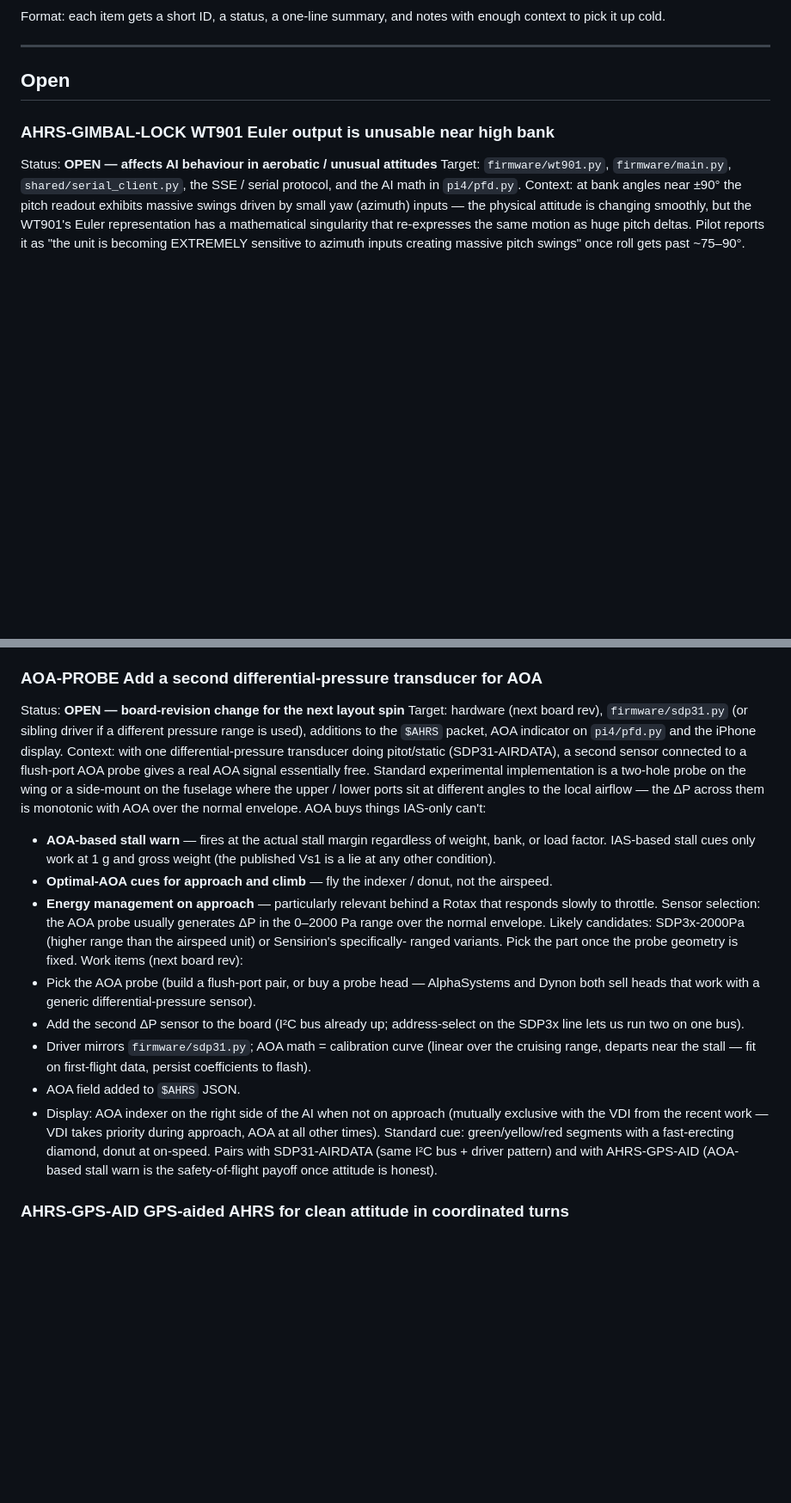
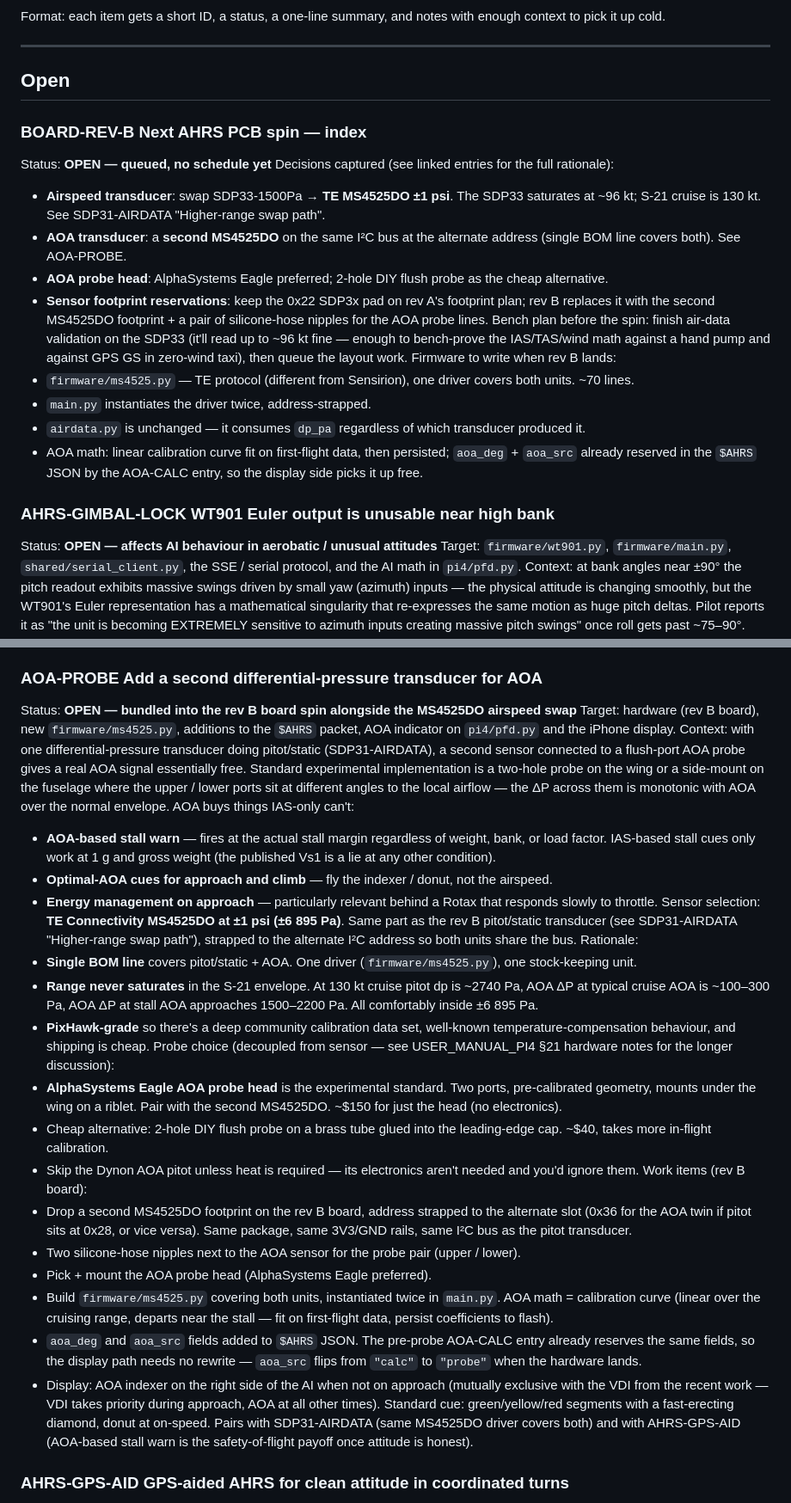
Before and after one commit to HBDrew/PFD-and-AHRS, a Markdown page: Docs/BUGS_AND_TODO.md, 2 parts joined by grey strips. Shown at 86% size. GitHub-like rendering; blank space fills up the shorter version.

Commit message:
BUGS_AND_TODO: log rev-B board plan (MS4525DO × 2 for pitot + AOA)
Decisions captured for the next AHRS PCB spin so they're not lost
across sessions:

- New top-of-Open BOARD-REV-B entry indexes everything: airspeed
  swap, AOA twin, probe-head choice, sensor-footprint plan, firmware
  to-do list. Crosslinks to the two detailed entries below.

- SDP31-AIRDATA "Higher-range swap path" rewritten: the SDP33-1500Pa
  on rev A saturates at ~96 kt IAS sea level, but S-21 cruise is
  actually 130 kt (= 2740 Pa dp) — it pegs in cruise. Pilot decision
  is to finish bench-validation on what's on the board today, then
  swap to TE MS4525DO ±1 psi on the rev B spin. Same MS4525DO covers
  the AOA twin so the BOM gains one part, not two.

- AOA-PROBE rewritten: bundled into the rev B spin, sensor selection
  pinned to MS4525DO (single SKU with pitot/static), probe-head guidance
  added (AlphaSystems Eagle preferred). Driver work consolidates into
  the new firmware/ms4525.py; aoa_deg + aoa_src already reserved by
  AOA-CALC so the display side needs no new wiring.

No firmware changes this commit — the SDP33 stays in place for
bench testing until the rev B board arrives.

```diff
--- a/Docs/BUGS_AND_TODO.md
+++ b/Docs/BUGS_AND_TODO.md
@@ -9,6 +9,33 @@ notes with enough context to pick it up cold.
 ---
 
 ## Open
+
+### BOARD-REV-B  Next AHRS PCB spin — index
+Status: **OPEN — queued, no schedule yet**
+Decisions captured (see linked entries for the full rationale):
+  - **Airspeed transducer**: swap SDP33-1500Pa → **TE MS4525DO ±1 psi**.
+    The SDP33 saturates at ~96 kt; S-21 cruise is 130 kt. See
+    SDP31-AIRDATA "Higher-range swap path".
+  - **AOA transducer**: a **second MS4525DO** on the same I²C bus at
+    the alternate address (single BOM line covers both). See AOA-PROBE.
+  - **AOA probe head**: AlphaSystems Eagle preferred; 2-hole DIY
+    flush probe as the cheap alternative.
+  - **Sensor footprint reservations**: keep the 0x22 SDP3x pad on rev
+    A's footprint plan; rev B replaces it with the second MS4525DO
+    footprint + a pair of silicone-hose nipples for the AOA probe lines.
+Bench plan before the spin: finish air-data validation on the SDP33
+(it'll read up to ~96 kt fine — enough to bench-prove the IAS/TAS/wind
+math against a hand pump and against GPS GS in zero-wind taxi), then
+queue the layout work.
+Firmware to write when rev B lands:
+  - `firmware/ms4525.py` — TE protocol (different from Sensirion), one
+    driver covers both units. ~70 lines.
+  - `main.py` instantiates the driver twice, address-strapped.
+  - `airdata.py` is unchanged — it consumes `dp_pa` regardless of
+    which transducer produced it.
+  - AOA math: linear calibration curve fit on first-flight data, then
+    persisted; `aoa_deg` + `aoa_src` already reserved in the `$AHRS`
+    JSON by the AOA-CALC entry, so the display side picks it up free.
 
 ### AHRS-GIMBAL-LOCK  WT901 Euler output is unusable near high bank
 Status: **OPEN — affects AI behaviour in aerobatic / unusual attitudes**
@@ -412,10 +446,10 @@ and FPV is exactly AOA when the wind is along the flight path —
 a free in-flight calibration target for the airframe constants).
 
 ### AOA-PROBE  Add a second differential-pressure transducer for AOA
-Status: **OPEN — board-revision change for the next layout spin**
-Target: hardware (next board rev), `firmware/sdp31.py` (or sibling
-driver if a different pressure range is used), additions to the
-`$AHRS` packet, AOA indicator on `pi4/pfd.py` and the iPhone
+Status: **OPEN — bundled into the rev B board spin alongside the
+MS4525DO airspeed swap**
+Target: hardware (rev B board), new `firmware/ms4525.py`, additions
+to the `$AHRS` packet, AOA indicator on `pi4/pfd.py` and the iPhone
 display.
 Context: with one differential-pressure transducer doing pitot/static
 (SDP31-AIRDATA), a second sensor connected to a flush-port AOA probe
@@ -432,26 +466,51 @@ the normal envelope.  AOA buys things IAS-only can't:
     indexer / donut, not the airspeed.
   - **Energy management on approach** — particularly relevant
     behind a Rotax that responds slowly to throttle.
-Sensor selection: the AOA probe usually generates ΔP in the 0–2000 Pa
-range over the normal envelope.  Likely candidates: SDP3x-2000Pa
-(higher range than the airspeed unit) or Sensirion's specifically-
-ranged variants.  Pick the part once the probe geometry is fixed.
-Work items (next board rev):
-  - Pick the AOA probe (build a flush-port pair, or buy a probe
-    head — AlphaSystems and Dynon both sell heads that work with
-    a generic differential-pressure sensor).
-  - Add the second ΔP sensor to the board (I²C bus already up;
-    address-select on the SDP3x line lets us run two on one bus).
-  - Driver mirrors `firmware/sdp31.py`; AOA math = calibration curve
-    (linear over the cruising range, departs near the stall — fit
-    on first-flight data, persist coefficients to flash).
-  - AOA field added to `$AHRS` JSON.
+Sensor selection: **TE Connectivity MS4525DO at ±1 psi (±6 895 Pa)**.
+Same part as the rev B pitot/static transducer (see SDP31-AIRDATA
+"Higher-range swap path"), strapped to the alternate I²C address so
+both units share the bus. Rationale:
+  - **Single BOM line** covers pitot/static + AOA. One driver
+    (`firmware/ms4525.py`), one stock-keeping unit.
+  - **Range never saturates** in the S-21 envelope. At 130 kt cruise
+    pitot dp is ~2740 Pa, AOA ΔP at typical cruise AOA is ~100–300
+    Pa, AOA ΔP at stall AOA approaches 1500–2200 Pa. All comfortably
+    inside ±6 895 Pa.
+  - **PixHawk-grade** so there's a deep community calibration data
+    set, well-known temperature-compensation behaviour, and shipping
+    is cheap.
+Probe choice (decoupled from sensor — see USER_MANUAL_PI4 §21
+hardware notes for the longer discussion):
+  - **AlphaSystems Eagle AOA probe head** is the experimental
+    standard. Two ports, pre-calibrated geometry, mounts under the
+    wing on a riblet. Pair with the second MS4525DO. ~$150 for just
+    the head (no electronics).
+  - Cheap alternative: 2-hole DIY flush probe on a brass tube glued
+    into the leading-edge cap. ~$40, takes more in-flight calibration.
+  - Skip the Dynon AOA pitot unless heat is required — its
+    electronics aren't needed and you'd ignore them.
+Work items (rev B board):
+  - Drop a second MS4525DO footprint on the rev B board, address
+    strapped to the alternate slot (0x36 for the AOA twin if pitot
+    sits at 0x28, or vice versa). Same package, same 3V3/GND rails,
+    same I²C bus as the pitot transducer.
+  - Two silicone-hose nipples next to the AOA sensor for the probe
+    pair (upper / lower).
+  - Pick + mount the AOA probe head (AlphaSystems Eagle preferred).
+  - Build `firmware/ms4525.py` covering both units, instantiated
+    twice in `main.py`. AOA math = calibration curve (linear over
+    the cruising range, departs near the stall — fit on
+    first-flight data, persist coefficients to flash).
+  - `aoa_deg` and `aoa_src` fields added to `$AHRS` JSON. The
+    pre-probe AOA-CALC entry already reserves the same fields, so
+    the display path needs no rewrite — `aoa_src` flips from
+    `"calc"` to `"probe"` when the hardware lands.
   - Display: AOA indexer on the right side of the AI when not on
     approach (mutually exclusive with the VDI from the recent work
     — VDI takes priority during approach, AOA at all other times).
     Standard cue: green/yellow/red segments with a fast-erecting
     diamond, donut at on-speed.
-Pairs with SDP31-AIRDATA (same I²C bus + driver pattern) and with
+Pairs with SDP31-AIRDATA (same MS4525DO driver covers both) and with
 AHRS-GPS-AID (AOA-based stall warn is the safety-of-flight payoff
 once attitude is honest).
 
```
Also changed, not shown: other parts of Docs/BUGS_AND_TODO.md (+12 -5 lines).
